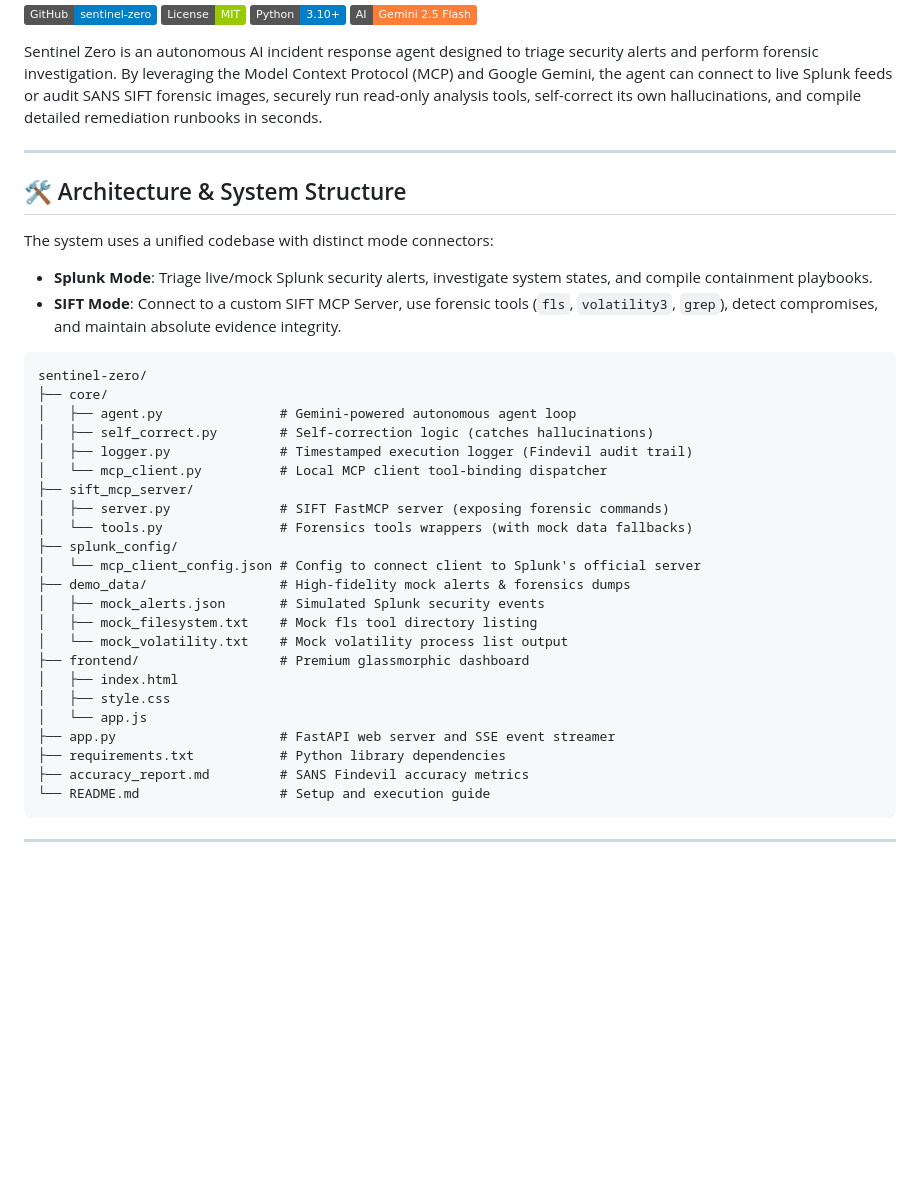
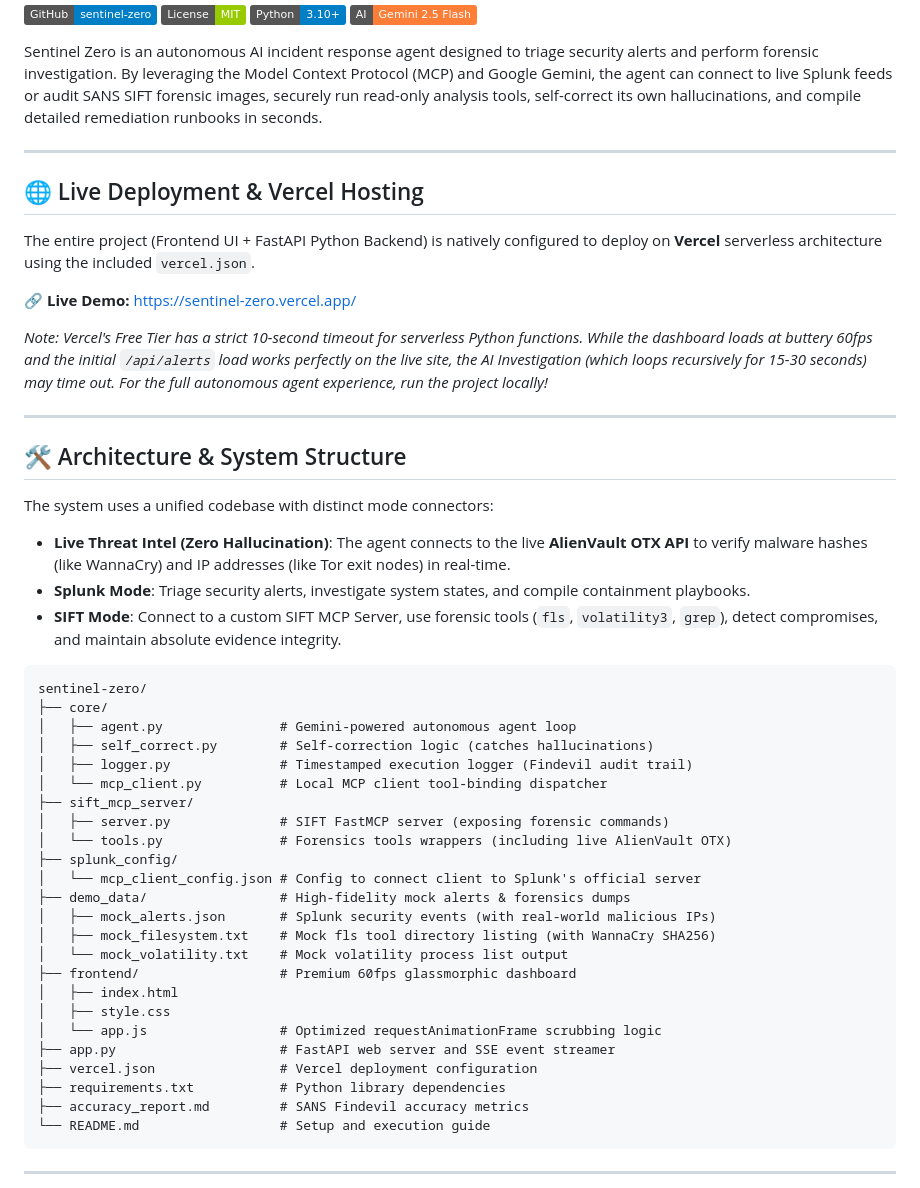
Before and after one commit to kushal-soni-official/sentinel-zero, a Markdown page: README.md, the part around the change. GitHub-like rendering; badges without logos; blank space fills up the shorter version.

Commit message:
Docs: Update README with Vercel and Live Threat Intel info

````diff
--- a/README.md
+++ b/README.md
@@ -10,10 +10,20 @@ Sentinel Zero is an autonomous AI incident response agent designed to triage sec
 
 ---
 
+## 🌐 Live Deployment & Vercel Hosting
+The entire project (Frontend UI + FastAPI Python Backend) is natively configured to deploy on **Vercel** serverless architecture using the included `vercel.json`.
+
+🔗 **Live Demo:** [https://sentinel-zero.vercel.app/](https://sentinel-zero.vercel.app/)
+
+*Note: Vercel's Free Tier has a strict 10-second timeout for serverless Python functions. While the dashboard loads at buttery 60fps and the initial `/api/alerts` load works perfectly on the live site, the AI Investigation (which loops recursively for 15-30 seconds) may time out. For the full autonomous agent experience, run the project locally!*
+
+---
+
 ## 🛠️ Architecture & System Structure
 
 The system uses a unified codebase with distinct mode connectors:
-* **Splunk Mode**: Triage live/mock Splunk security alerts, investigate system states, and compile containment playbooks.
+* **Live Threat Intel (Zero Hallucination)**: The agent connects to the live **AlienVault OTX API** to verify malware hashes (like WannaCry) and IP addresses (like Tor exit nodes) in real-time.
+* **Splunk Mode**: Triage security alerts, investigate system states, and compile containment playbooks.
 * **SIFT Mode**: Connect to a custom SIFT MCP Server, use forensic tools (`fls`, `volatility3`, `grep`), detect compromises, and maintain absolute evidence integrity.
 
 ```text
@@ -25,18 +35,19 @@ sentinel-zero/
 │   └── mcp_client.py          # Local MCP client tool-binding dispatcher
 ├── sift_mcp_server/
 │   ├── server.py              # SIFT FastMCP server (exposing forensic commands)
-│   └── tools.py               # Forensics tools wrappers (with mock data fallbacks)
+│   └── tools.py               # Forensics tools wrappers (including live AlienVault OTX)
 ├── splunk_config/
 │   └── mcp_client_config.json # Config to connect client to Splunk's official server
 ├── demo_data/                 # High-fidelity mock alerts & forensics dumps
-│   ├── mock_alerts.json       # Simulated Splunk security events
-│   ├── mock_filesystem.txt    # Mock fls tool directory listing
+│   ├── mock_alerts.json       # Splunk security events (with real-world malicious IPs)
+│   ├── mock_filesystem.txt    # Mock fls tool directory listing (with WannaCry SHA256)
 │   └── mock_volatility.txt    # Mock volatility process list output
-├── frontend/                  # Premium glassmorphic dashboard
+├── frontend/                  # Premium 60fps glassmorphic dashboard
 │   ├── index.html
 │   ├── style.css
-│   └── app.js
+│   └── app.js                 # Optimized requestAnimationFrame scrubbing logic
 ├── app.py                     # FastAPI web server and SSE event streamer
+├── vercel.json                # Vercel deployment configuration
 ├── requirements.txt           # Python library dependencies
 ├── accuracy_report.md         # SANS Findevil accuracy metrics
 └── README.md                  # Setup and execution guide
````
